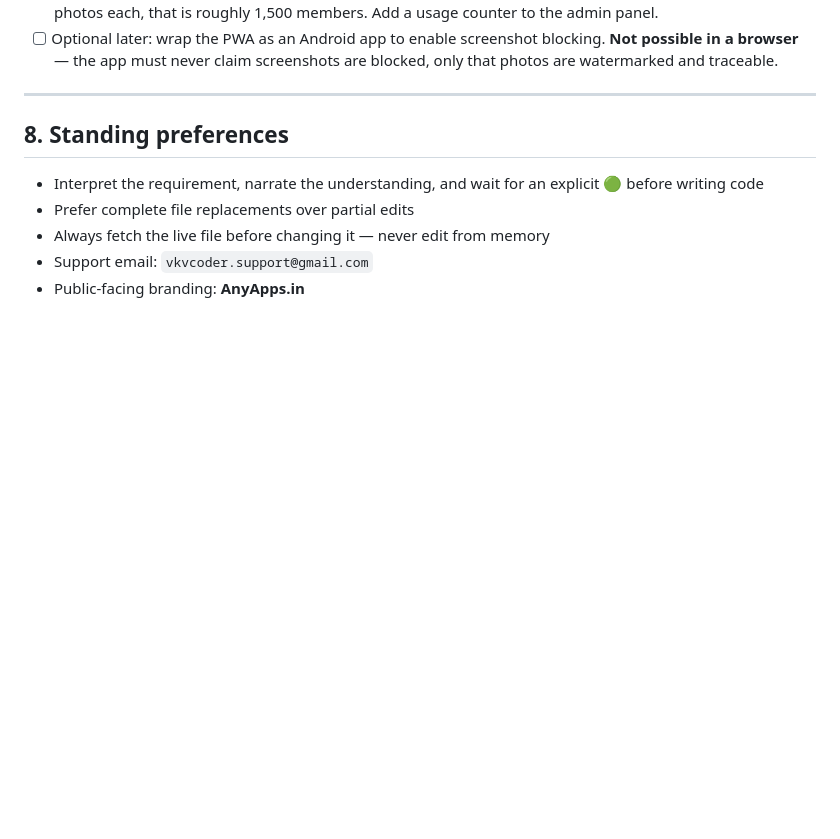
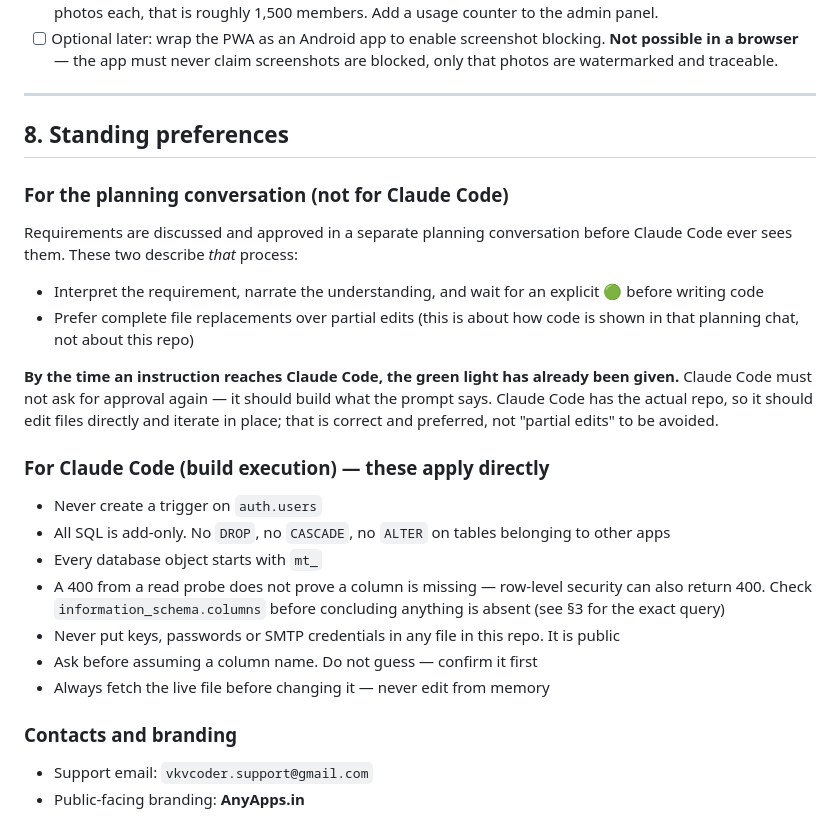
Before and after one commit to vkv-coder/jainvivah, a Markdown page: CLAUDE.md, the part around the change. Rendered like a GitHub page; blank space fills up the shorter version.

Commit message:
Clarify which standing preferences apply to Claude Code vs the planning chat
The narrate-and-wait-for-green-light and complete-file-replacement
preferences describe the separate planning conversation where
requirements get approved before Claude Code ever sees them — not
Claude Code's own workflow. Claude Code receives already-approved
instructions and should build directly without asking for approval
again, editing the repo in place.

Spelled out the rules that do apply to Claude Code directly: no
triggers on auth.users, add-only SQL, mt_ prefix, don't trust a 400 as
proof a column is missing (check information_schema first), never
commit secrets to this public repo, and never guess a column name —
ask first.

Co-Authored-By: Claude Sonnet 5 <noreply@anthropic.com>

```diff
--- a/CLAUDE.md
+++ b/CLAUDE.md
@@ -343,9 +343,37 @@ Mobile first. Dignified and warm, not a generic startup gradient look.
 
 ## 8. Standing preferences
 
+### For the planning conversation (not for Claude Code)
+
+Requirements are discussed and approved in a separate planning conversation
+before Claude Code ever sees them. These two describe *that* process:
+
 - Interpret the requirement, narrate the understanding, and wait for an
   explicit 🟢 before writing code
-- Prefer complete file replacements over partial edits
+- Prefer complete file replacements over partial edits (this is about how
+  code is shown in that planning chat, not about this repo)
+
+**By the time an instruction reaches Claude Code, the green light has
+already been given.** Claude Code must not ask for approval again — it
+should build what the prompt says. Claude Code has the actual repo, so it
+should edit files directly and iterate in place; that is correct and
+preferred, not "partial edits" to be avoided.
+
+### For Claude Code (build execution) — these apply directly
+
+- Never create a trigger on `auth.users`
+- All SQL is add-only. No `DROP`, no `CASCADE`, no `ALTER` on tables
+  belonging to other apps
+- Every database object starts with `mt_`
+- A 400 from a read probe does not prove a column is missing — row-level
+  security can also return 400. Check `information_schema.columns` before
+  concluding anything is absent (see §3 for the exact query)
+- Never put keys, passwords or SMTP credentials in any file in this repo.
+  It is public
+- Ask before assuming a column name. Do not guess — confirm it first
 - Always fetch the live file before changing it — never edit from memory
+
+### Contacts and branding
+
 - Support email: `vkvcoder.support@gmail.com`
 - Public-facing branding: **AnyApps.in**
```
